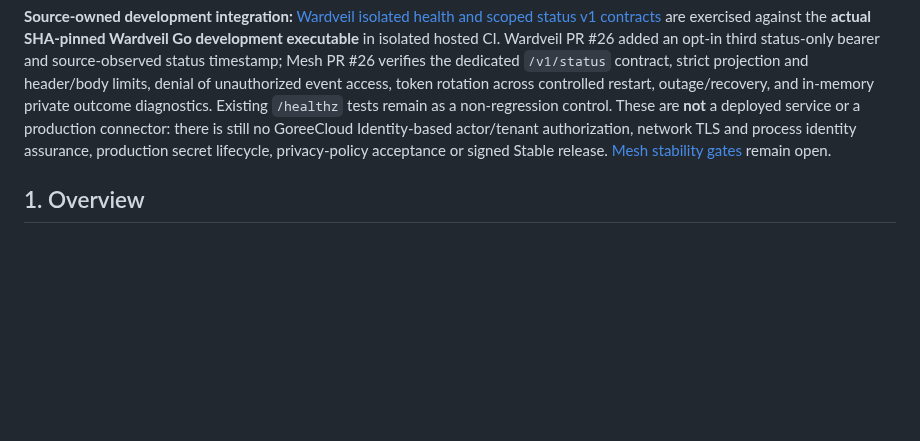
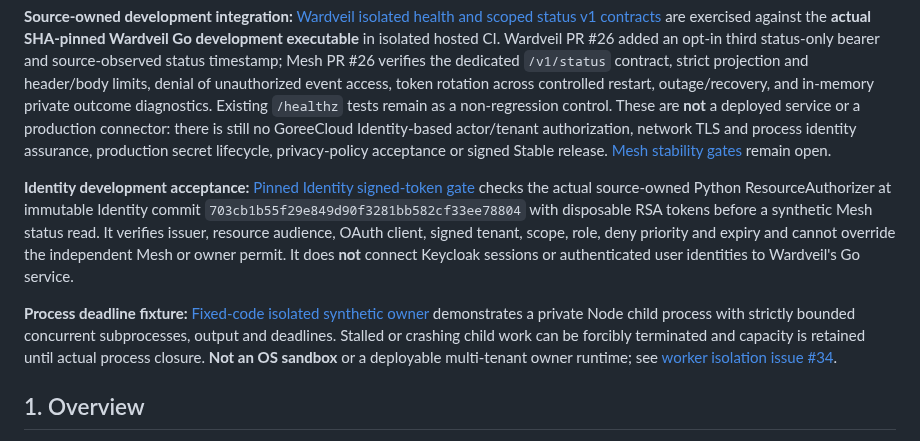
Before and after one commit to GoreeCloud/mesh, a Markdown page: README.md, the part around the change. Drawn GitHub-style; blank space fills up the shorter version.

Commit message:
docs(mesh): surface verified Identity signed-token and bounded process fixtures without release claims

```diff
--- a/README.md
+++ b/README.md
@@ -19,6 +19,10 @@
 **Nonproduction reference:** [Synthetic capability-discovery harness](examples/synthetic/README.md) exercises strictly local, read-only discovery, fail-closed authorization, bounded concurrency and opt-in redacted diagnostic evidence. It does not itself connect to any product.
 
 **Source-owned development integration:** [Wardveil isolated health and scoped status v1 contracts](examples/owner-contracts/README.md) are exercised against the **actual SHA-pinned Wardveil Go development executable** in isolated hosted CI. Wardveil PR #26 added an opt-in third status-only bearer and source-observed status timestamp; Mesh PR #26 verifies the dedicated `/v1/status` contract, strict projection and header/body limits, denial of unauthorized event access, token rotation across controlled restart, outage/recovery, and in-memory private outcome diagnostics. Existing `/healthz` tests remain as a non-regression control. These are **not** a deployed service or a production connector: there is still no GoreeCloud Identity-based actor/tenant authorization, network TLS and process identity assurance, production secret lifecycle, privacy-policy acceptance or signed Stable release. [Mesh stability gates](docs/stability-gates.md) remain open.
+
+**Identity development acceptance:** [Pinned Identity signed-token gate](examples/identity-contracts/README.md) checks the actual source-owned Python ResourceAuthorizer at immutable Identity commit `703cb1b55f29e849d90f3281bb582cf33ee78804` with disposable RSA tokens before a synthetic Mesh status read. It verifies issuer, resource audience, OAuth client, signed tenant, scope, role, deny priority and expiry and cannot override the independent Mesh or owner permit. It does **not** connect Keycloak sessions or authenticated user identities to Wardveil's Go service.
+
+**Process deadline fixture:** [Fixed-code isolated synthetic owner](examples/synthetic/README.md) demonstrates a private Node child process with strictly bounded concurrent subprocesses, output and deadlines. Stalled or crashing child work can be forcibly terminated and capacity is retained until actual process closure. **Not an OS sandbox** or a deployable multi-tenant owner runtime; see [worker isolation issue #34](https://github.com/GoreeCloud/mesh/issues/34).
 
 ## 1. Overview
 
```
